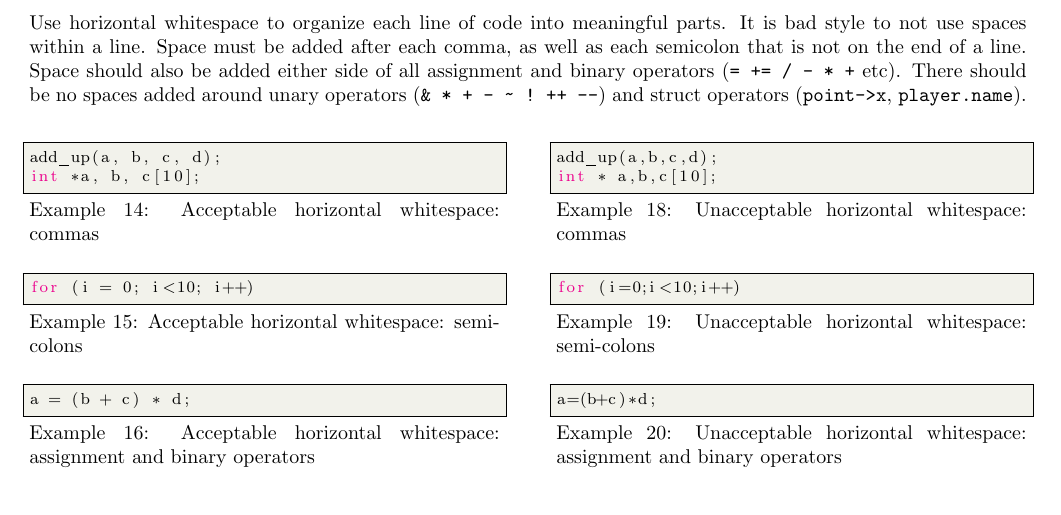
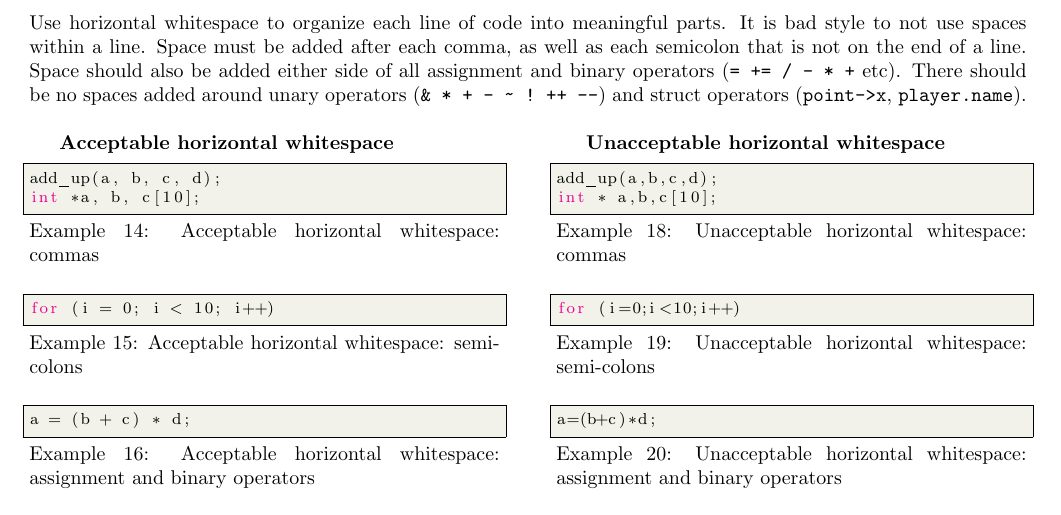
Before and after one commit to joeladdison/csse2310-style-guide, a LaTeX document (style_guide.tex): part of page 4 of 7, cut so that both start at the same text. Compiled offline with pdfLaTeX.

Commit message:
Style Guide 2.0.2
Add headings to Horizontal Whitespace examples. Adjust some examples
to ensure they are consistant with the text.

```diff
--- a/style_guide.tex
+++ b/style_guide.tex
@@ -39,7 +39,7 @@
 \lstset{style=mystyle}
 \renewcommand{\lstlistingname}{Example} % Listing -> Example
 
-\title{CSSE2310/CSSE7231\\C Programming Style Guide\\Version 2.0.1}
+\title{CSSE2310/CSSE7231\\C Programming Style Guide\\Version 2.0.2}
 \author{The University of Queensland\\School of Information Technology and Electrical Engineering}
 \date{September 2014}
 
@@ -276,6 +276,7 @@ Space should also be added either side of all assignment and binary operators (\
 There should be no spaces added around unary operators (\texttt{\&~*~+~-~\propertilde~!~++~--}) and struct operators (\texttt{point->x}, \texttt{player.name}).
 
 \begin{multicols}{2}
+\textbf{Acceptable horizontal whitespace}
 \lstset{caption={Acceptable horizontal whitespace: commas}, label={lst:horiz-good-comma}}
 \begin{lstlisting}
 add_up(a, b, c, d);
@@ -301,6 +302,7 @@ width = point->y;
 \vfill
 \columnbreak
 
+\textbf{Unacceptable horizontal whitespace}
 \lstset{caption={Unacceptable horizontal whitespace: commas}, label={lst:horiz-bad-comma}}
 \begin{lstlisting}
 add_up(a,b,c,d);
```
Also changed, not shown: style_guide.tex (6 more changed lines).
